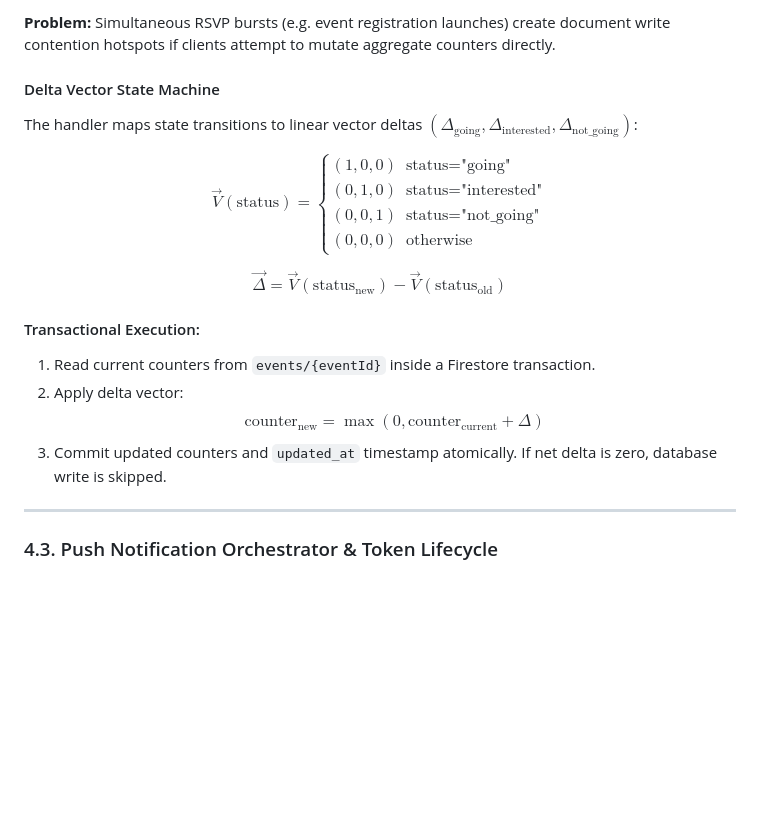
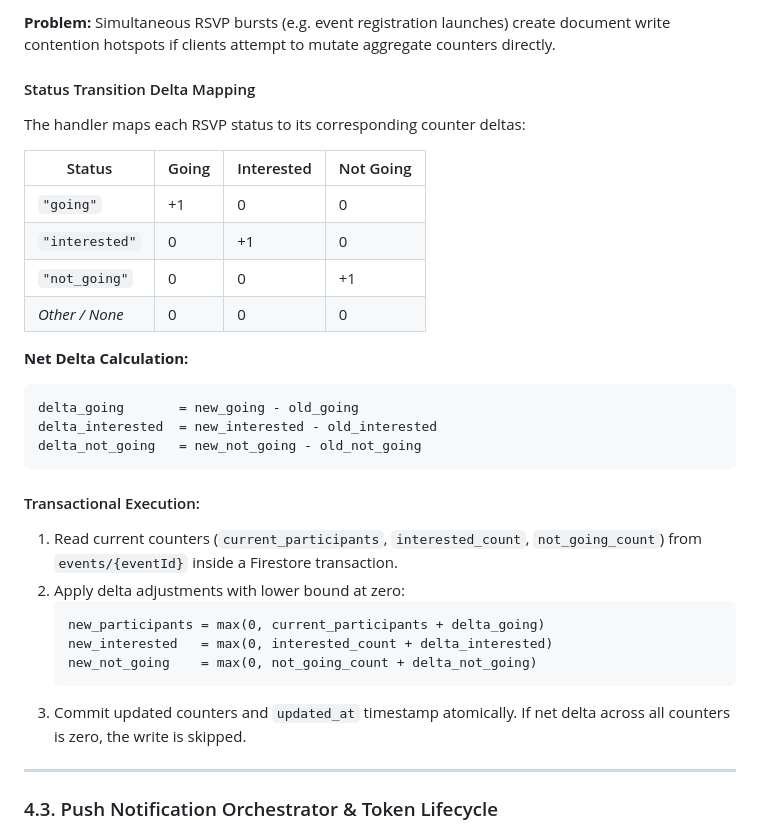
Before and after one commit to vkshdev/klubconnect, a Markdown page: BACKEND_DESIGN.md, the part around the change. Rendered like a GitHub page; blank space fills up the shorter version.

Commit message:
update RSVP delta calculation and transaction execution details

````diff
--- a/BACKEND_DESIGN.md
+++ b/BACKEND_DESIGN.md
@@ -172,19 +172,33 @@ sequenceDiagram
 
 **Problem:** Simultaneous RSVP bursts (e.g. event registration launches) create document write contention hotspots if clients attempt to mutate aggregate counters directly.
 
-#### Delta Vector State Machine
+#### Status Transition Delta Mapping
 
-The handler maps state transitions to linear vector deltas $( \Delta_{\text{going}}, \Delta_{\text{interested}}, \Delta_{\text{not\_going}} )$:
+The handler maps each RSVP status to its corresponding counter deltas:
 
-$$\vec{V}(\text{status}) = \begin{cases} (1, 0, 0) & \text{status} = \text{"going"} \\ (0, 1, 0) & \text{status} = \text{"interested"} \\ (0, 0, 1) & \text{status} = \text{"not\_going"} \\ (0, 0, 0) & \text{otherwise} \end{cases}$$
+| Status | Going | Interested | Not Going |
+|---|---|---|---|
+| `"going"` | +1 | 0 | 0 |
+| `"interested"` | 0 | +1 | 0 |
+| `"not_going"` | 0 | 0 | +1 |
+| *Other / None* | 0 | 0 | 0 |
 
-$$\vec{\Delta} = \vec{V}(\text{status}_{\text{new}}) - \vec{V}(\text{status}_{\text{old}})$$
+**Net Delta Calculation:**
+```text
+delta_going       = new_going - old_going
+delta_interested  = new_interested - old_interested
+delta_not_going   = new_not_going - old_not_going
+```
 
 #### Transactional Execution:
-1. Read current counters from `events/{eventId}` inside a Firestore transaction.
-2. Apply delta vector:
-   $$\text{counter}_{\text{new}} = \max(0, \text{counter}_{\text{current}} + \Delta)$$
-3. Commit updated counters and `updated_at` timestamp atomically. If net delta is zero, database write is skipped.
+1. Read current counters (`current_participants`, `interested_count`, `not_going_count`) from `events/{eventId}` inside a Firestore transaction.
+2. Apply delta adjustments with lower bound at zero:
+   ```text
+   new_participants = max(0, current_participants + delta_going)
+   new_interested   = max(0, interested_count + delta_interested)
+   new_not_going    = max(0, not_going_count + delta_not_going)
+   ```
+3. Commit updated counters and `updated_at` timestamp atomically. If net delta across all counters is zero, the write is skipped.
 
 ---
 
````
